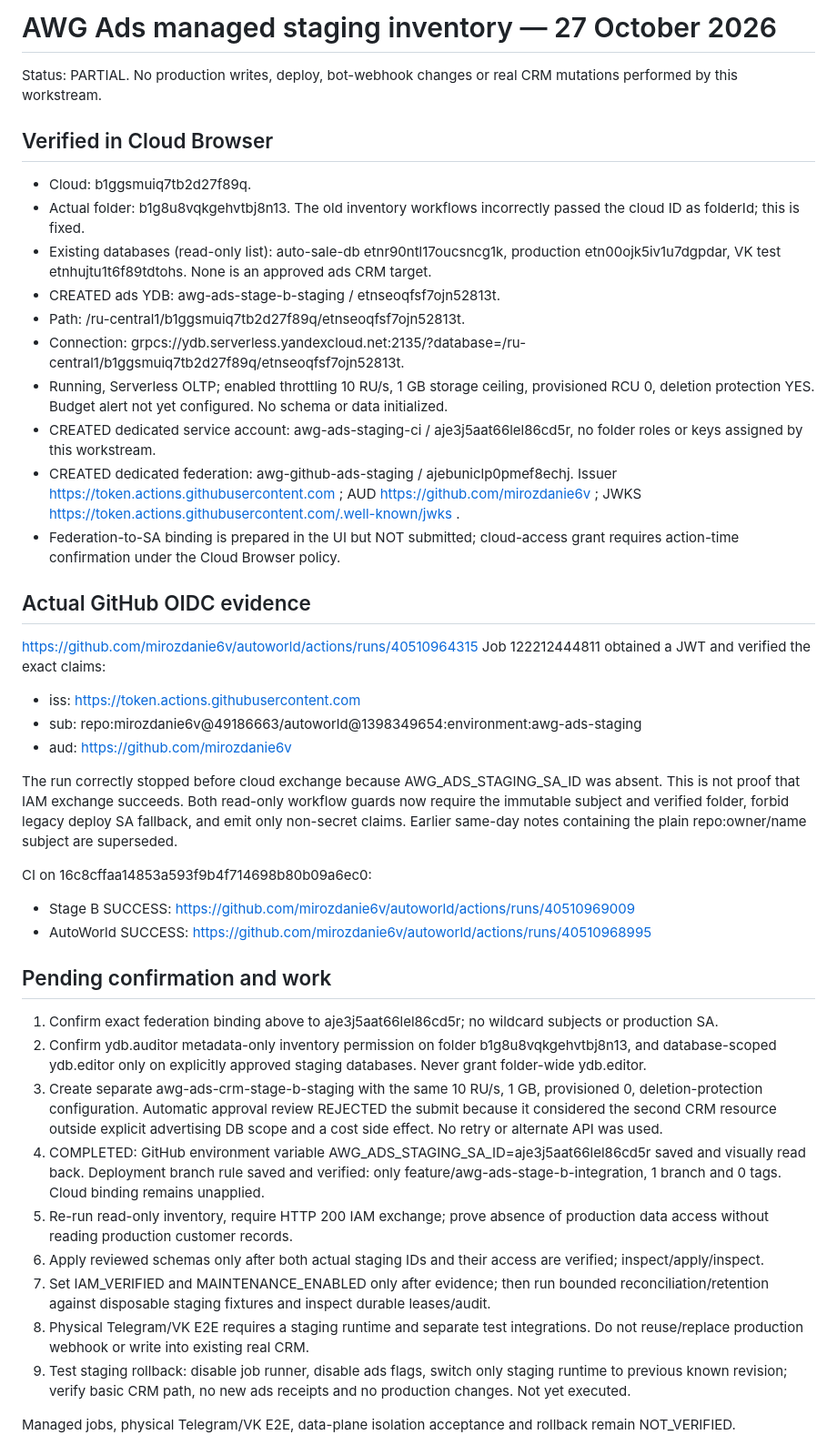
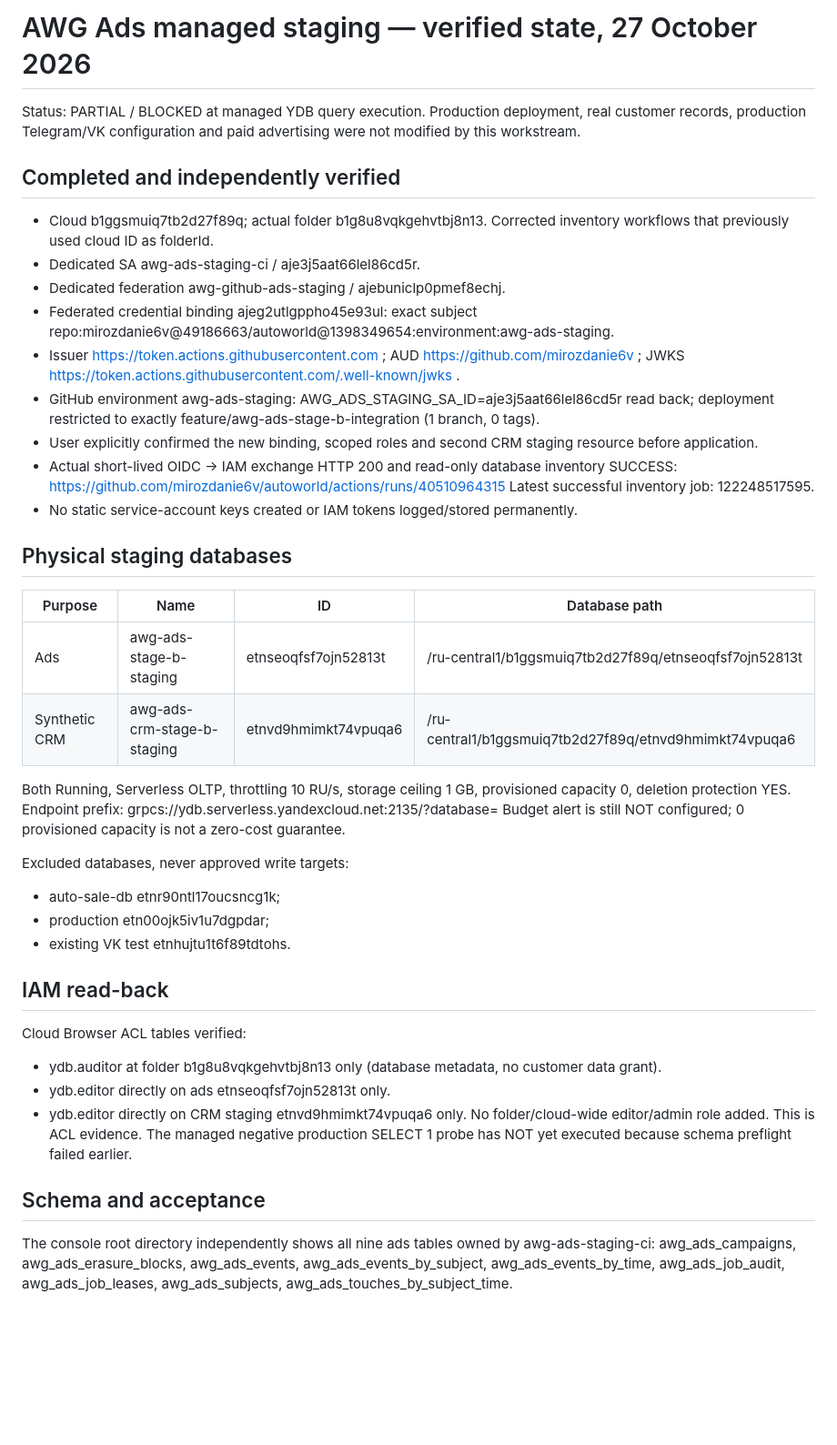
Before and after one commit to mirozdanie6v/autoworld, a Markdown page: docs/AWG_ADS_STAGING_INVENTORY_2026-10-27.md, the part around one of its changes. Shown at 91% size. Rendered like a GitHub page; blank space fills up the shorter version.

Commit message:
docs(ads-staging): record IAM recovery, scoped grants, two YDBs and actual runtime blockers

```diff
--- a/docs/AWG_ADS_STAGING_INVENTORY_2026-10-27.md
+++ b/docs/AWG_ADS_STAGING_INVENTORY_2026-10-27.md
@@ -1,42 +1,48 @@
-# AWG Ads managed staging inventory — 27 October 2026
+# AWG Ads managed staging — verified state, 27 October 2026
 
-Status: PARTIAL. No production writes, deploy, bot-webhook changes or real CRM mutations performed by this workstream.
+Status: PARTIAL / BLOCKED at managed YDB query execution.
+Production deployment, real customer records, production Telegram/VK configuration and paid advertising were not modified by this workstream.
 
-## Verified in Cloud Browser
-- Cloud: b1ggsmuiq7tb2d27f89q.
-- Actual folder: b1g8u8vqkgehvtbj8n13. The old inventory workflows incorrectly passed the cloud ID as folderId; this is fixed.
-- Existing databases (read-only list): auto-sale-db etnr90ntl17oucsncg1k, production etn00ojk5iv1u7dgpdar, VK test etnhujtu1t6f89tdtohs. None is an approved ads CRM target.
-- CREATED ads YDB: awg-ads-stage-b-staging / etnseoqfsf7ojn52813t.
-- Path: /ru-central1/b1ggsmuiq7tb2d27f89q/etnseoqfsf7ojn52813t.
-- Connection: grpcs://ydb.serverless.yandexcloud.net:2135/?database=/ru-central1/b1ggsmuiq7tb2d27f89q/etnseoqfsf7ojn52813t.
-- Running, Serverless OLTP; enabled throttling 10 RU/s, 1 GB storage ceiling, provisioned RCU 0, deletion protection YES. Budget alert not yet configured. No schema or data initialized.
-- CREATED dedicated service account: awg-ads-staging-ci / aje3j5aat66lel86cd5r, no folder roles or keys assigned by this workstream.
-- CREATED dedicated federation: awg-github-ads-staging / ajebuniclp0pmef8echj. Issuer https://token.actions.githubusercontent.com ; AUD https://github.com/mirozdanie6v ; JWKS https://token.actions.githubusercontent.com/.well-known/jwks .
-- Federation-to-SA binding is prepared in the UI but NOT submitted; cloud-access grant requires action-time confirmation under the Cloud Browser policy.
+## Completed and independently verified
+- Cloud b1ggsmuiq7tb2d27f89q; actual folder b1g8u8vqkgehvtbj8n13. Corrected inventory workflows that previously used cloud ID as folderId.
+- Dedicated SA awg-ads-staging-ci / aje3j5aat66lel86cd5r.
+- Dedicated federation awg-github-ads-staging / ajebuniclp0pmef8echj.
+- Federated credential binding ajeg2utlgppho45e93ul: exact subject repo:mirozdanie6v@49186663/autoworld@1398349654:environment:awg-ads-staging.
+- Issuer https://token.actions.githubusercontent.com ; AUD https://github.com/mirozdanie6v ; JWKS https://token.actions.githubusercontent.com/.well-known/jwks .
+- GitHub environment awg-ads-staging: AWG_ADS_STAGING_SA_ID=aje3j5aat66lel86cd5r read back; deployment restricted to exactly feature/awg-ads-stage-b-integration (1 branch, 0 tags).
+- User explicitly confirmed the new binding, scoped roles and second CRM staging resource before application.
+- Actual short-lived OIDC -> IAM exchange HTTP 200 and read-only database inventory SUCCESS:
+  https://github.com/mirozdanie6v/autoworld/actions/runs/40510964315
+  Latest successful inventory job: 122248517595.
+- No static service-account keys created or IAM tokens logged/stored permanently.
 
-## Actual GitHub OIDC evidence
-https://github.com/mirozdanie6v/autoworld/actions/runs/40510964315
-Job 122212444811 obtained a JWT and verified the exact claims:
-- iss: https://token.actions.githubusercontent.com
-- sub: repo:mirozdanie6v@49186663/autoworld@1398349654:environment:awg-ads-staging
-- aud: https://github.com/mirozdanie6v
+## Physical staging databases
 
-The run correctly stopped before cloud exchange because AWG_ADS_STAGING_SA_ID was absent. This is not proof that IAM exchange succeeds.
-Both read-only workflow guards now require the immutable subject and verified folder, forbid legacy deploy SA fallback, and emit only non-secret claims. Earlier same-day notes containing the plain repo:owner/name subject are superseded.
+| Purpose | Name | ID | Database path |
+|---|---|---|---|
+| Ads | awg-ads-stage-b-staging | etnseoqfsf7ojn52813t | /ru-central1/b1ggsmuiq7tb2d27f89q/etnseoqfsf7ojn52813t |
+| Synthetic CRM | awg-ads-crm-stage-b-staging | etnvd9hmimkt74vpuqa6 | /ru-central1/b1ggsmuiq7tb2d27f89q/etnvd9hmimkt74vpuqa6 |
 
-CI on 16c8cffaa14853a593f9b4f714698b80b09a6ec0:
-- Stage B SUCCESS: https://github.com/mirozdanie6v/autoworld/actions/runs/40510969009
-- AutoWorld SUCCESS: https://github.com/mirozdanie6v/autoworld/actions/runs/40510968995
+Both Running, Serverless OLTP, throttling 10 RU/s, storage ceiling 1 GB, provisioned capacity 0, deletion protection YES.
+Endpoint prefix: grpcs://ydb.serverless.yandexcloud.net:2135/?database=
+Budget alert is still NOT configured; 0 provisioned capacity is not a zero-cost guarantee.
 
-## Pending confirmation and work
-1. Confirm exact federation binding above to aje3j5aat66lel86cd5r; no wildcard subjects or production SA.
-2. Confirm ydb.auditor metadata-only inventory permission on folder b1g8u8vqkgehvtbj8n13, and database-scoped ydb.editor only on explicitly approved staging databases. Never grant folder-wide ydb.editor.
-3. Create separate awg-ads-crm-stage-b-staging with the same 10 RU/s, 1 GB, provisioned 0, deletion-protection configuration. Automatic approval review REJECTED the submit because it considered the second CRM resource outside explicit advertising DB scope and a cost side effect. No retry or alternate API was used.
-4. COMPLETED: GitHub environment variable AWG_ADS_STAGING_SA_ID=aje3j5aat66lel86cd5r saved and visually read back. Deployment branch rule saved and verified: only feature/awg-ads-stage-b-integration, 1 branch and 0 tags. Cloud binding remains unapplied.
-5. Re-run read-only inventory, require HTTP 200 IAM exchange; prove absence of production data access without reading production customer records.
-6. Apply reviewed schemas only after both actual staging IDs and their access are verified; inspect/apply/inspect.
-7. Set IAM_VERIFIED and MAINTENANCE_ENABLED only after evidence; then run bounded reconciliation/retention against disposable staging fixtures and inspect durable leases/audit.
-8. Physical Telegram/VK E2E requires a staging runtime and separate test integrations. Do not reuse/replace production webhook or write into existing real CRM.
-9. Test staging rollback: disable job runner, disable ads flags, switch only staging runtime to previous known revision; verify basic CRM path, no new ads receipts and no production changes. Not yet executed.
+Excluded databases, never approved write targets:
+- auto-sale-db etnr90ntl17oucsncg1k;
+- production etn00ojk5iv1u7dgpdar;
+- existing VK test etnhujtu1t6f89tdtohs.
 
-Managed jobs, physical Telegram/VK E2E, data-plane isolation acceptance and rollback remain NOT_VERIFIED.
+## IAM read-back
+Cloud Browser ACL tables verified:
+- ydb.auditor at folder b1g8u8vqkgehvtbj8n13 only (database metadata, no customer data grant).
+- ydb.editor directly on ads etnseoqfsf7ojn52813t only.
+- ydb.editor directly on CRM staging etnvd9hmimkt74vpuqa6 only.
+No folder/cloud-wide editor/admin role added.
+This is ACL evidence. The managed negative production SELECT 1 probe has NOT yet executed because schema preflight failed earlier.
+
+## Schema and acceptance
+The console root directory independently shows all nine ads tables owned by awg-ads-staging-ci:
+awg_ads_campaigns, awg_ads_erasure_blocks, awg_ads_events,
+awg_ads_events_by_subject, awg_ads_events_by_time, awg_ads_job_audit,
+awg_ads_job_leases, awg_ads_subjects, awg_ads_touches_by_subject_time.
+
```
Also changed, not shown: other parts of docs/AWG_ADS_STAGING_INVENTORY_2026-10-27.md (+41 -0 lines).
